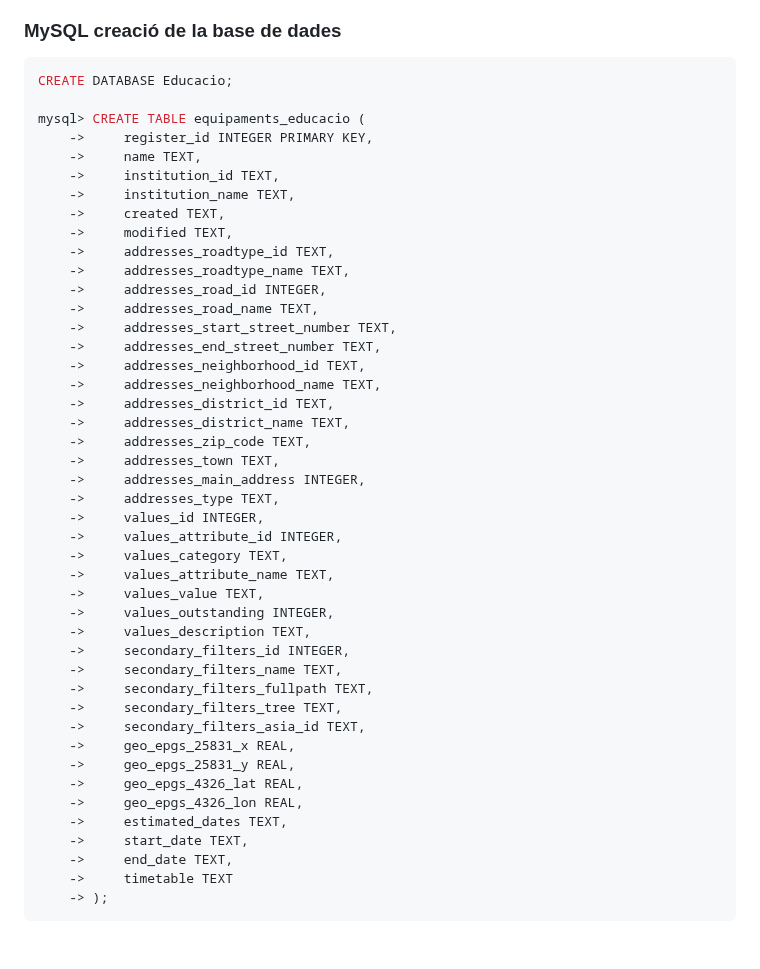
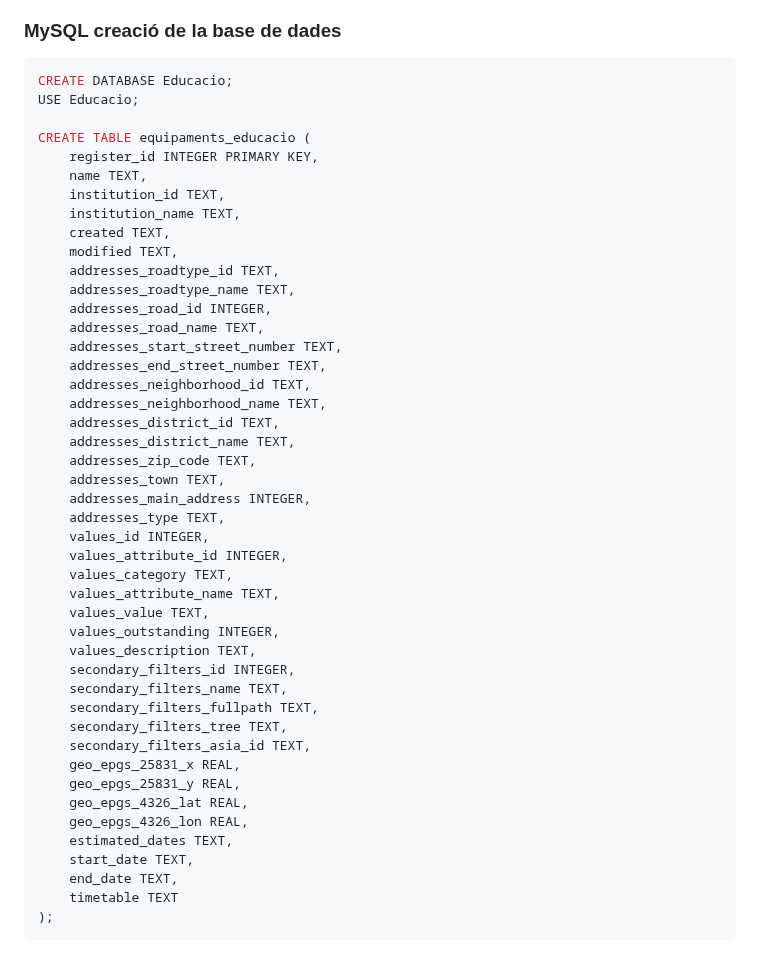
Before and after one commit to AlbertoTrujillo-ITB2425/2526-P0.0-ASIXc2BC-G05, a Markdown page: README.md, the part around the change. Drawn GitHub-style.

Commit message:
Fix SQL syntax for table creation in README

````diff
--- a/README.md
+++ b/README.md
@@ -110,47 +110,48 @@ El fitxer defineix **subxarxes**, **rangs d’IP** i **opcions globals** com **D
 ### MySQL creació de la base de dades
 ```sql
 CREATE DATABASE Educacio;
+USE Educacio;
 
-mysql> CREATE TABLE equipaments_educacio (
-    ->     register_id INTEGER PRIMARY KEY,
-    ->     name TEXT,
-    ->     institution_id TEXT,
-    ->     institution_name TEXT,
-    ->     created TEXT,
-    ->     modified TEXT,
-    ->     addresses_roadtype_id TEXT,
-    ->     addresses_roadtype_name TEXT,
-    ->     addresses_road_id INTEGER,
-    ->     addresses_road_name TEXT,
-    ->     addresses_start_street_number TEXT,
-    ->     addresses_end_street_number TEXT,
-    ->     addresses_neighborhood_id TEXT,
-    ->     addresses_neighborhood_name TEXT,
-    ->     addresses_district_id TEXT,
-    ->     addresses_district_name TEXT,
-    ->     addresses_zip_code TEXT,
-    ->     addresses_town TEXT,
-    ->     addresses_main_address INTEGER,
-    ->     addresses_type TEXT,
-    ->     values_id INTEGER,
-    ->     values_attribute_id INTEGER,
-    ->     values_category TEXT,
-    ->     values_attribute_name TEXT,
-    ->     values_value TEXT,
-    ->     values_outstanding INTEGER,
-    ->     values_description TEXT,
-    ->     secondary_filters_id INTEGER,
-    ->     secondary_filters_name TEXT,
-    ->     secondary_filters_fullpath TEXT,
-    ->     secondary_filters_tree TEXT,
-    ->     secondary_filters_asia_id TEXT,
-    ->     geo_epgs_25831_x REAL,
-    ->     geo_epgs_25831_y REAL,
-    ->     geo_epgs_4326_lat REAL,
-    ->     geo_epgs_4326_lon REAL,
-    ->     estimated_dates TEXT,
-    ->     start_date TEXT,
-    ->     end_date TEXT,
-    ->     timetable TEXT
-    -> );
+CREATE TABLE equipaments_educacio (
+    register_id INTEGER PRIMARY KEY,
+    name TEXT,
+    institution_id TEXT,
+    institution_name TEXT,
+    created TEXT,
+    modified TEXT,
+    addresses_roadtype_id TEXT,
+    addresses_roadtype_name TEXT,
+    addresses_road_id INTEGER,
+    addresses_road_name TEXT,
+    addresses_start_street_number TEXT,
+    addresses_end_street_number TEXT,
+    addresses_neighborhood_id TEXT,
+    addresses_neighborhood_name TEXT,
+    addresses_district_id TEXT,
+    addresses_district_name TEXT,
+    addresses_zip_code TEXT,
+    addresses_town TEXT,
+    addresses_main_address INTEGER,
+    addresses_type TEXT,
+    values_id INTEGER,
+    values_attribute_id INTEGER,
+    values_category TEXT,
+    values_attribute_name TEXT,
+    values_value TEXT,
+    values_outstanding INTEGER,
+    values_description TEXT,
+    secondary_filters_id INTEGER,
+    secondary_filters_name TEXT,
+    secondary_filters_fullpath TEXT,
+    secondary_filters_tree TEXT,
+    secondary_filters_asia_id TEXT,
+    geo_epgs_25831_x REAL,
+    geo_epgs_25831_y REAL,
+    geo_epgs_4326_lat REAL,
+    geo_epgs_4326_lon REAL,
+    estimated_dates TEXT,
+    start_date TEXT,
+    end_date TEXT,
+    timetable TEXT
+);
 ```
````
